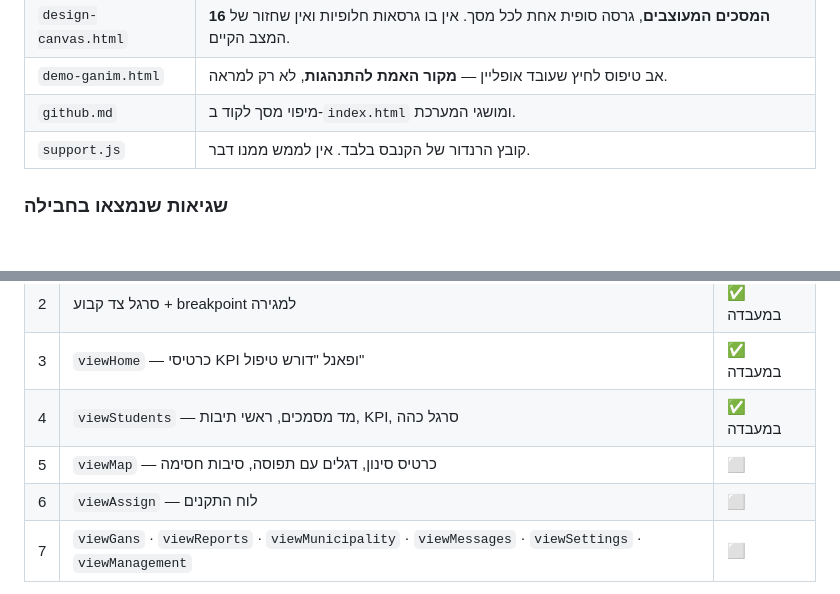
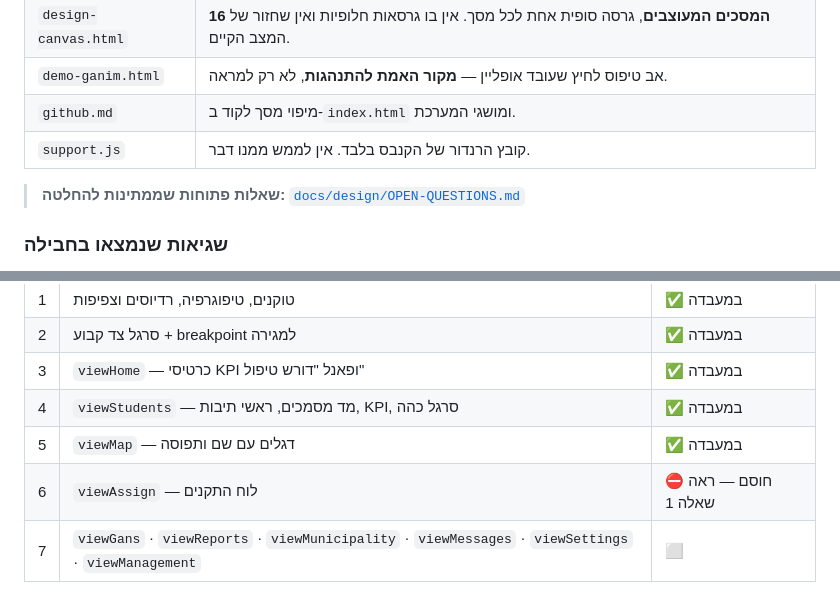
Before and after one commit to sg437/rishum-ganim, a Markdown page: docs/UI_LAB.md, 2 parts joined by grey strips. Drawn GitHub-style; blank space fills up the shorter version.

```diff
--- a/docs/UI_LAB.md
+++ b/docs/UI_LAB.md
@@ -47,6 +47,8 @@
 | `github.md` | מיפוי מסך לקוד ב-`index.html` ומושגי המערכת. |
 | `support.js` | קובץ הרנדור של הקנבס בלבד. אין לממש ממנו דבר. |
 
+> **שאלות פתוחות שממתינות להחלטה:** [`docs/design/OPEN-QUESTIONS.md`](design/OPEN-QUESTIONS.md)
+
 ### שגיאות שנמצאו בחבילה
 
 הקנבס נבדק מול הקוד. העובדות על התוכנה מדויקות — 14 לשוניות, `ASSISTANT_B_MIN = 30`,
@@ -88,8 +90,8 @@
 | 2 | סרגל צד קבוע + breakpoint למגירה | ✅ במעבדה |
 | 3 | `viewHome` — כרטיסי KPI ופאנל "דורש טיפול" | ✅ במעבדה |
 | 4 | `viewStudents` — מד מסמכים, ראשי תיבות, KPI, סרגל כהה | ✅ במעבדה |
-| 5 | `viewMap` — כרטיס סינון, דגלים עם תפוסה, סיבות חסימה | ⬜ |
-| 6 | `viewAssign` — לוח התקנים | ⬜ |
+| 5 | `viewMap` — דגלים עם שם ותפוסה | ✅ במעבדה |
+| 6 | `viewAssign` — לוח התקנים | ⛔ חוסם — ראה שאלה 1 |
 | 7 | `viewGans` · `viewReports` · `viewMunicipality` · `viewMessages` · `viewSettings` · `viewManagement` | ⬜ |
 
 שלב 1 הוא CSS בלבד. שלב 2 דרש גם JS, ולכן נוסף `ui-lab.js` — קובץ שנטען רק
```
Also changed, not shown: docs/design/OPEN-QUESTIONS.md (added, +121 -0 lines).
